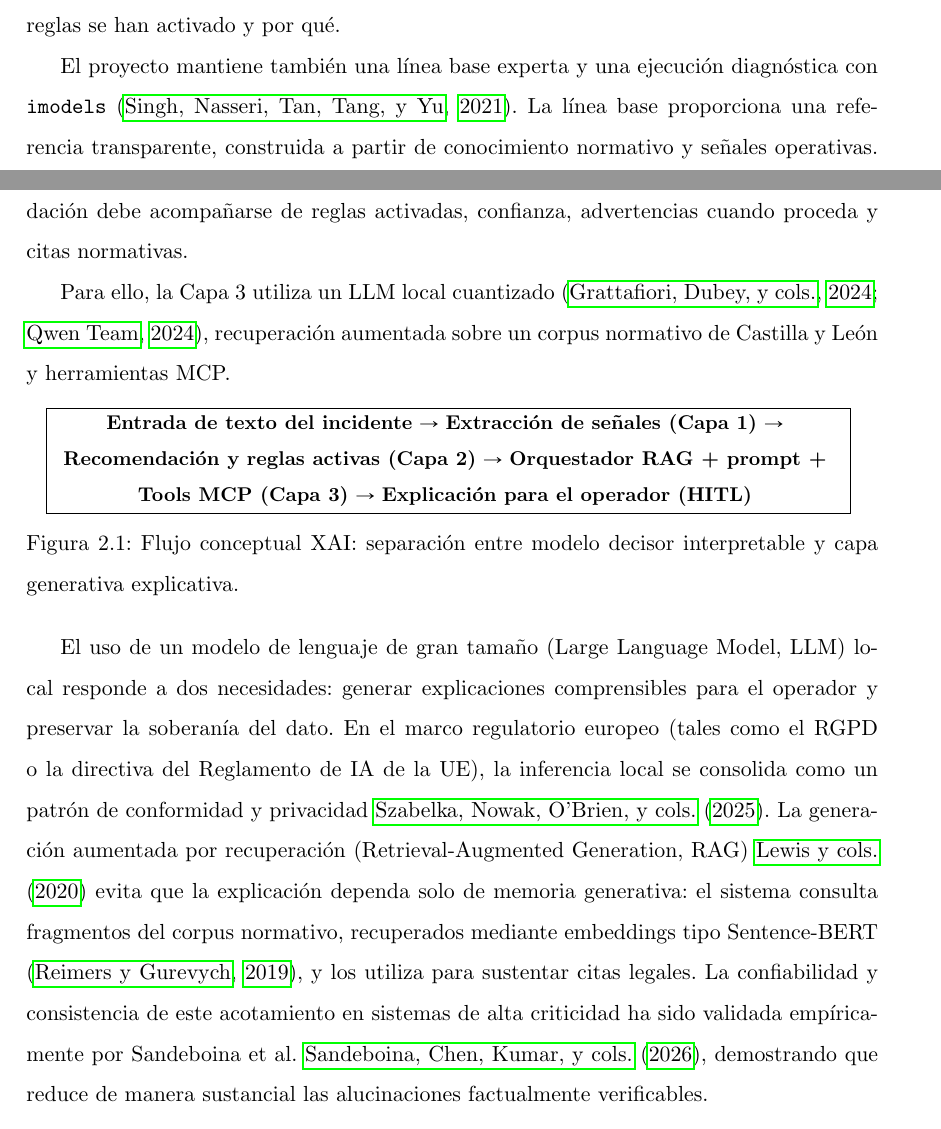
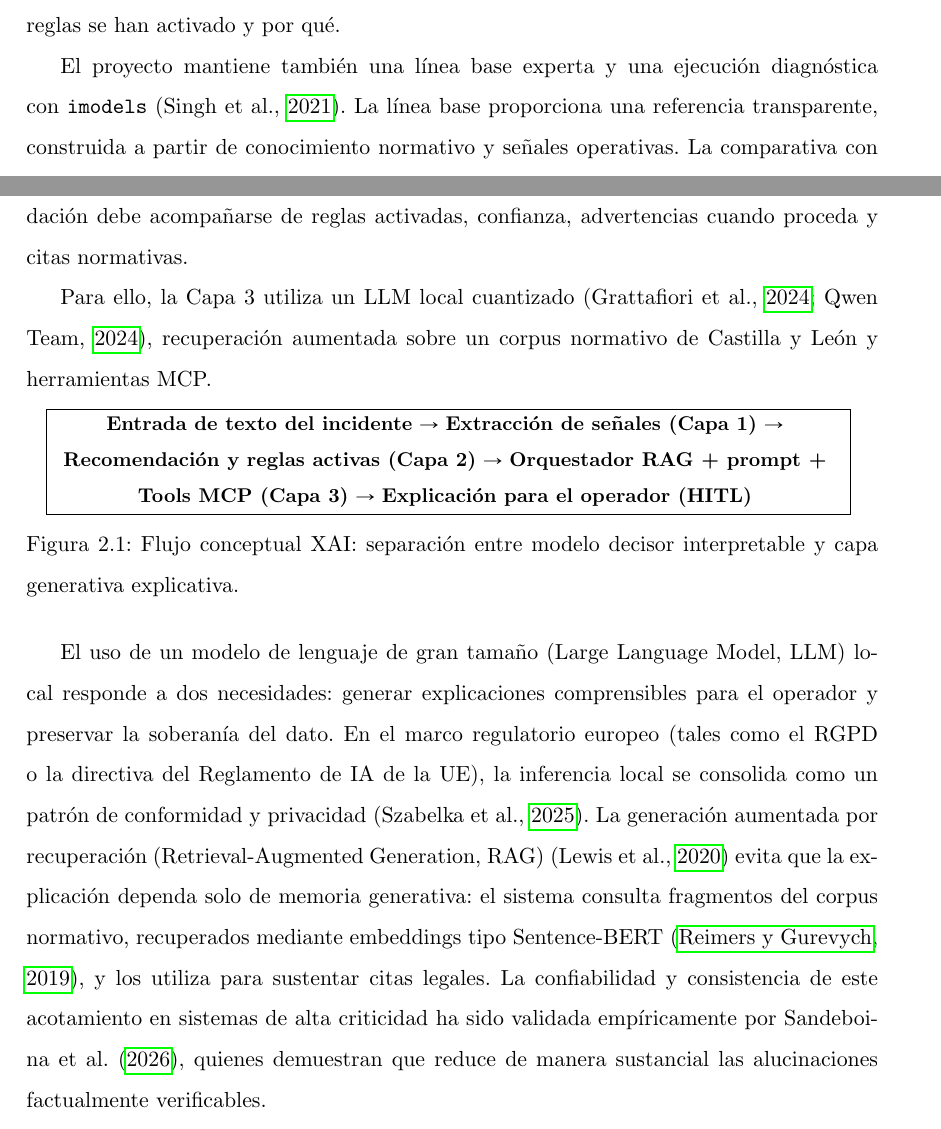
Before and after one commit to jalbfil/tfe_muia_unir_188, a LaTeX thesis (latex/main.tex, which reads latex/chapters/chap2.tex): two parts of pages 26 and 27 of 148, joined at a grey line, cut so that both start at the same text. Compiled offline with pdfLaTeX.

Commit message:
Corrige orden de capas y citas APA

```diff
--- a/latex/chapters/chap2.tex
+++ b/latex/chapters/chap2.tex
@@ -39,7 +39,7 @@ En este TFM, la supervisión débil no se presenta como sustituto de una validac
 
 La Capa 2 del sistema utiliza RuleFit como núcleo interpretable. RuleFit combina reglas derivadas de árboles con términos lineales y selección regularizada, produciendo un conjunto de reglas con pesos que puede inspeccionarse y limitarse \cite{Friedman2008RuleFit}. Esta propiedad es especialmente adecuada para emergencias: el operador y el tribunal no solo necesitan saber que el sistema recomienda P1, sino que deben poder ver qué reglas se han activado y por qué.
 
-El proyecto mantiene también una línea base experta y una ejecución diagnóstica con \texttt{imodels} \cite{Singh2021imodels}. La línea base proporciona una referencia transparente, construida a partir de conocimiento normativo y señales operativas. La comparativa con \texttt{imodels} permite contrastar la familia RuleFit recomendada con una implementación externa, sin sustituir el núcleo reproducible seleccionado. Esta separación evita presentar un modelo opaco o poco controlado como decisión operativa en un dominio de alto impacto.
+El proyecto mantiene también una línea base experta y una ejecución diagnóstica con \texttt{imodels} (Singh et al., \citeyearNP{Singh2021imodels}). La línea base proporciona una referencia transparente, construida a partir de conocimiento normativo y señales operativas. La comparativa con \texttt{imodels} permite contrastar la familia RuleFit recomendada con una implementación externa, sin sustituir el núcleo reproducible seleccionado. Esta separación evita presentar un modelo opaco o poco controlado como decisión operativa en un dominio de alto impacto.
 
 La inclusión de una línea base experta basada en reglas heurísticas y de un modelo alternativo one-vs-rest mediante \texttt{imodels.RuleFitClassifier} permite delimitar la aportación de la propuesta. En la configuración evaluada, RuleFit-lite mejora el rendimiento global, mientras que la alternativa externa se conserva como prueba diagnóstica con una muestra de ajuste menor. La diferencia de tamaños impide comparar el coste computacional en condiciones equivalentes; la elección se fundamenta en el rendimiento de validación, la interpretabilidad y la reproducibilidad, sin implicar significación estadística ni viabilidad de despliegue operativo.
 
@@ -49,7 +49,7 @@ La literatura sobre interpretabilidad refuerza esta decisión. Rudin \citeyear{R
 
 La explicabilidad en este TFM no se reduce a mostrar una probabilidad. La recomendación debe acompañarse de reglas activadas, confianza, advertencias cuando proceda y citas normativas.
 
-Para ello, la Capa 3 utiliza un LLM local cuantizado \cite{Llama3_2024,Qwen25_2024}, recuperación aumentada sobre un corpus normativo de Castilla y León y herramientas MCP.
+Para ello, la Capa 3 utiliza un LLM local cuantizado (Grattafiori et al., \citeyearNP{Llama3_2024}; Qwen Team, \citeyearNP{Qwen25_2024}), recuperación aumentada sobre un corpus normativo de Castilla y León y herramientas MCP.
 
 \begin{figure}[htbp]
 \centering
@@ -72,7 +72,7 @@ $\rightarrow$
 \label{fig:flujo-xai-rulefit-rag}
 \end{figure}
 
-El uso de un modelo de lenguaje de gran tamaño (Large Language Model, LLM) local responde a dos necesidades: generar explicaciones comprensibles para el operador y preservar la soberanía del dato. En el marco regulatorio europeo (tales como el RGPD o la directiva del Reglamento de IA de la UE), la inferencia local se consolida como un patrón de conformidad y privacidad \citeA{Szabelka2025DigitalSovereignty}. La generación aumentada por recuperación (Retrieval-Augmented Generation, RAG) \citeA{Lewis2020RAG} evita que la explicación dependa solo de memoria generativa: el sistema consulta fragmentos del corpus normativo, recuperados mediante embeddings tipo Sentence-BERT \cite{Reimers2019SBERT}, y los utiliza para sustentar citas legales. La confiabilidad y consistencia de este acotamiento en sistemas de alta criticidad ha sido validada empíricamente por Sandeboina et al. \citeA{Sandeboina2026RAGReliability}, demostrando que reduce de manera sustancial las alucinaciones factualmente verificables.
+El uso de un modelo de lenguaje de gran tamaño (Large Language Model, LLM) local responde a dos necesidades: generar explicaciones comprensibles para el operador y preservar la soberanía del dato. En el marco regulatorio europeo (tales como el RGPD o la directiva del Reglamento de IA de la UE), la inferencia local se consolida como un patrón de conformidad y privacidad (Szabelka et al., \citeyearNP{Szabelka2025DigitalSovereignty}). La generación aumentada por recuperación (Retrieval-Augmented Generation, RAG) (Lewis et al., \citeyearNP{Lewis2020RAG}) evita que la explicación dependa solo de memoria generativa: el sistema consulta fragmentos del corpus normativo, recuperados mediante embeddings tipo Sentence-BERT \cite{Reimers2019SBERT}, y los utiliza para sustentar citas legales. La confiabilidad y consistencia de este acotamiento en sistemas de alta criticidad ha sido validada empíricamente por Sandeboina et al. \citeyear{Sandeboina2026RAGReliability}, quienes demuestran que reduce de manera sustancial las alucinaciones factualmente verificables.
 
 En el prototipo real se utiliza el codificador \path{paraphrase-multilingual-MiniLM-L12-v2}, por su equilibrio entre soporte multilingüe, cobertura para textos en español e inglés y ligereza operativa en ejecución local. Por su parte, el protocolo de contexto de modelo (Model Context Protocol, MCP) aporta un mecanismo estándar para exponer herramientas como búsqueda normativa, detalle de reglas y cita legal de prioridades; \citeA{Anthropic2024MCP} lo presentó como un protocolo abierto para conectar asistentes de IA con fuentes de datos y herramientas externas. Esta integración facilita el diseño de una interfaz unificada y desacoplada para la interacción con modelos generativos.
 
```
Also changed, not shown: latex/chapters/chap0.tex (+5 -5 lines), latex/main.pdf, latex/chapters/chap2.tex (2 more changed lines).
